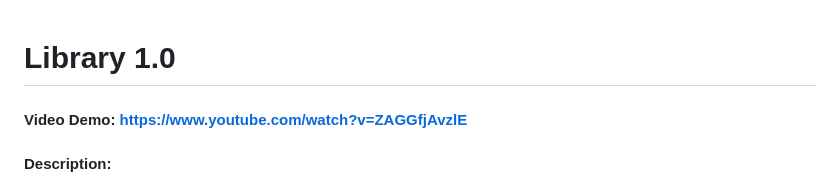
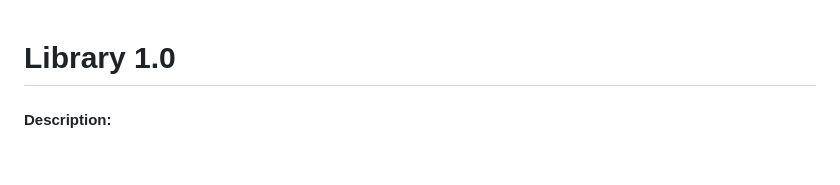
Before and after one commit to fsemke/library_website, a Markdown page: README.md, the part around the change. Drawn GitHub-style; blank space fills up the shorter version.

```diff
--- a/README.md
+++ b/README.md
@@ -1,5 +1,5 @@
 # Library 1.0
-#### Video Demo: https://www.youtube.com/watch?v=ZAGGfjAvzlE
+
 #### Description:
 This website is a conceptual solution for organizing our small club library. Every member of the club has free access to it, and the system operates on a trust basis. Currently, the library is managed using a traditional index card system. The goal of this website is to modernize and simplify the process of borrowing and returning books.
 
```
